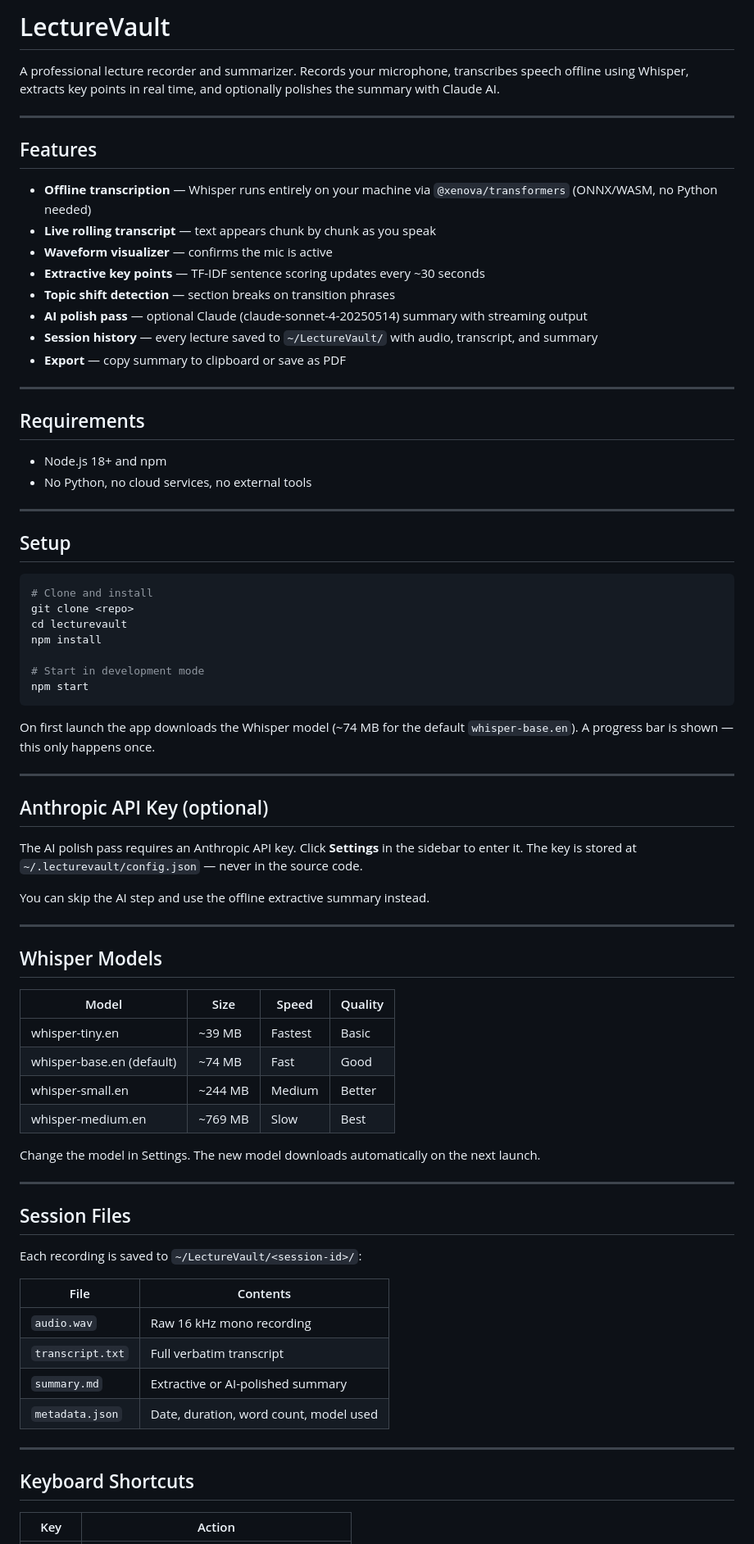
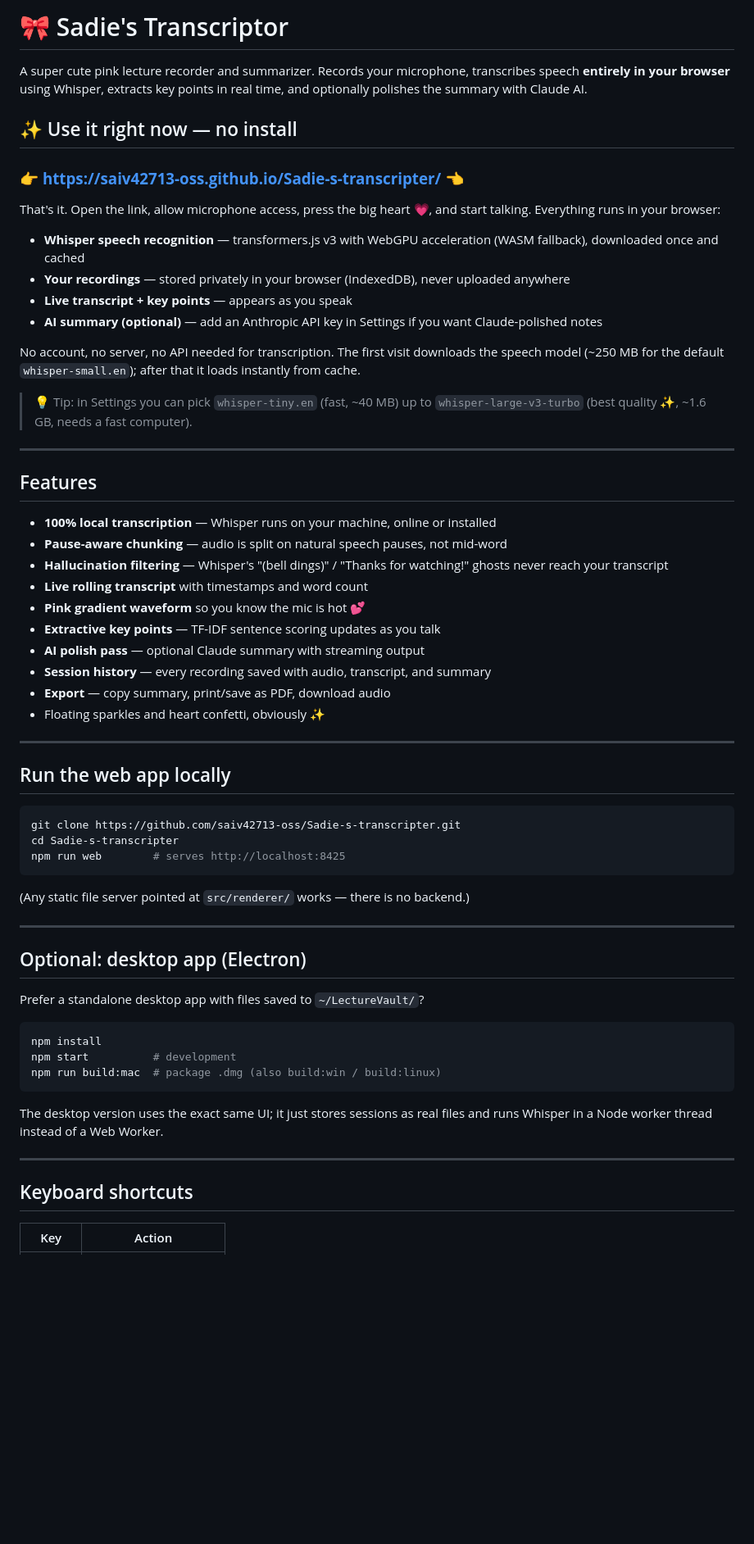
Before and after one commit to saiv42713-oss/Sadie-s-transcripter, a Markdown page: README.md, the part around one of its changes. Shown at 82% size. Drawn GitHub-style; blank space fills up the shorter version.

Commit message:
Rewrite README web-first with live app link
The README only documented the Electron desktop flow, making the project
look desktop-only. Lead with the GitHub Pages URL and browser usage;
demote Electron to an optional install.

Co-Authored-By: RuFlo <ruv@ruv.net>

````diff
--- a/README.md
+++ b/README.md
@@ -1,80 +1,66 @@
-# LectureVault
+# 🎀 Sadie's Transcriptor
 
-A professional lecture recorder and summarizer. Records your microphone, transcribes speech offline using Whisper, extracts key points in real time, and optionally polishes the summary with Claude AI.
+A super cute pink lecture recorder and summarizer. Records your microphone, transcribes speech **entirely in your browser** using Whisper, extracts key points in real time, and optionally polishes the summary with Claude AI.
+
+## ✨ Use it right now — no install
+
+### 👉 **https://saiv42713-oss.github.io/Sadie-s-transcripter/** 👈
+
+That's it. Open the link, allow microphone access, press the big heart 💗, and start talking. Everything runs in your browser:
+
+- **Whisper speech recognition** — transformers.js v3 with WebGPU acceleration (WASM fallback), downloaded once and cached
+- **Your recordings** — stored privately in your browser (IndexedDB), never uploaded anywhere
+- **Live transcript + key points** — appears as you speak
+- **AI summary (optional)** — add an Anthropic API key in Settings if you want Claude-polished notes
+
+No account, no server, no API needed for transcription. The first visit downloads the speech model (~250 MB for the default `whisper-small.en`); after that it loads instantly from cache.
+
+> 💡 Tip: in Settings you can pick `whisper-tiny.en` (fast, ~40 MB) up to `whisper-large-v3-turbo` (best quality ✨, ~1.6 GB, needs a fast computer).
 
 ---
 
 ## Features
 
-- **Offline transcription** — Whisper runs entirely on your machine via `@xenova/transformers` (ONNX/WASM, no Python needed)
-- **Live rolling transcript** — text appears chunk by chunk as you speak
-- **Waveform visualizer** — confirms the mic is active
-- **Extractive key points** — TF-IDF sentence scoring updates every ~30 seconds
-- **Topic shift detection** — section breaks on transition phrases
-- **AI polish pass** — optional Claude (claude-sonnet-4-20250514) summary with streaming output
-- **Session history** — every lecture saved to `~/LectureVault/` with audio, transcript, and summary
-- **Export** — copy summary to clipboard or save as PDF
+- **100% local transcription** — Whisper runs on your machine, online or installed
+- **Pause-aware chunking** — audio is split on natural speech pauses, not mid-word
+- **Hallucination filtering** — Whisper's "(bell dings)" / "Thanks for watching!" ghosts never reach your transcript
+- **Live rolling transcript** with timestamps and word count
+- **Pink gradient waveform** so you know the mic is hot 💕
+- **Extractive key points** — TF-IDF sentence scoring updates as you talk
+- **AI polish pass** — optional Claude summary with streaming output
+- **Session history** — every recording saved with audio, transcript, and summary
+- **Export** — copy summary, print/save as PDF, download audio
+- Floating sparkles and heart confetti, obviously ✨
 
 ---
 
-## Requirements
+## Run the web app locally
 
-- Node.js 18+ and npm
-- No Python, no cloud services, no external tools
+```bash
+git clone https://github.com/saiv42713-oss/Sadie-s-transcripter.git
+cd Sadie-s-transcripter
+npm run web        # serves http://localhost:8425
+```
+
+(Any static file server pointed at `src/renderer/` works — there is no backend.)
 
 ---
 
-## Setup
+## Optional: desktop app (Electron)
+
+Prefer a standalone desktop app with files saved to `~/LectureVault/`?
 
 ```bash
-# Clone and install
-git clone <repo>
-cd lecturevault
 npm install
-
-# Start in development mode
-npm start
+npm start          # development
+npm run build:mac  # package .dmg (also build:win / build:linux)
 ```
 
-On first launch the app downloads the Whisper model (~74 MB for the default `whisper-base.en`). A progress bar is shown — this only happens once.
+The desktop version uses the exact same UI; it just stores sessions as real files and runs Whisper in a Node worker thread instead of a Web Worker.
 
 ---
 
-## Anthropic API Key (optional)
-
-The AI polish pass requires an Anthropic API key. Click **Settings** in the sidebar to enter it. The key is stored at `~/.lecturevault/config.json` — never in the source code.
-
-You can skip the AI step and use the offline extractive summary instead.
-
----
-
-## Whisper Models
-
-| Model | Size | Speed | Quality |
-|-------|------|-------|---------|
-| whisper-tiny.en | ~39 MB | Fastest | Basic |
-| whisper-base.en (default) | ~74 MB | Fast | Good |
-| whisper-small.en | ~244 MB | Medium | Better |
-| whisper-medium.en | ~769 MB | Slow | Best |
-
-Change the model in Settings. The new model downloads automatically on the next launch.
-
----
-
-## Session Files
-
-Each recording is saved to `~/LectureVault/<session-id>/`:
-
-| File | Contents |
-|------|----------|
-| `audio.wav` | Raw 16 kHz mono recording |
-| `transcript.txt` | Full verbatim transcript |
-| `summary.md` | Extractive or AI-polished summary |
-| `metadata.json` | Date, duration, word count, model used |
-
----
-
-## Keyboard Shortcuts
+## Keyboard shortcuts
 
 | Key | Action |
 |-----|--------|
````
Also changed, not shown: other parts of README.md (+27 -39 lines).
